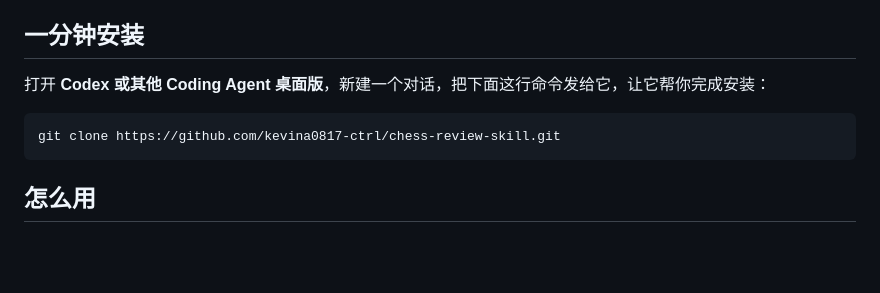
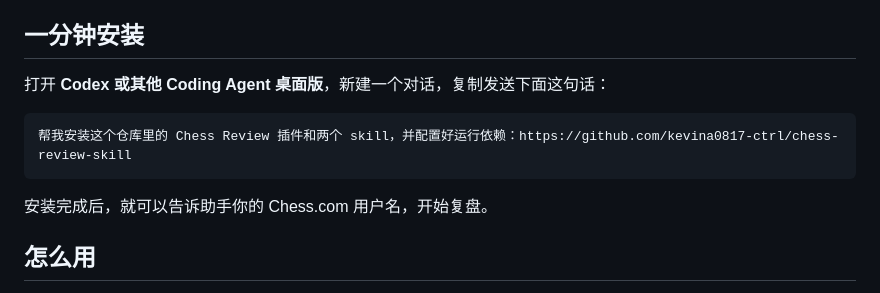
Before and after one commit to kevina0817-ctrl/chess-review-skill, a Markdown page: README.md, the part around the change. Drawn GitHub-style; blank space fills up the shorter version.

Commit message:
Use an explicit agent installation request in README

````diff
--- a/README.md
+++ b/README.md
@@ -17,11 +17,13 @@ Chess Review plugin 包含两个 skill：**`chess-review-open`** 负责单盘复
 
 ## 一分钟安装
 
-打开 **Codex 或其他 Coding Agent 桌面版**，新建一个对话，把下面这行命令发给它，让它帮你完成安装：
+打开 **Codex 或其他 Coding Agent 桌面版**，新建一个对话，复制发送下面这句话：
 
-```bash
-git clone https://github.com/kevina0817-ctrl/chess-review-skill.git
+```text
+帮我安装这个仓库里的 Chess Review 插件和两个 skill，并配置好运行依赖：https://github.com/kevina0817-ctrl/chess-review-skill
 ```
+
+安装完成后，就可以告诉助手你的 Chess.com 用户名，开始复盘。
 
 ## 怎么用
 
````
